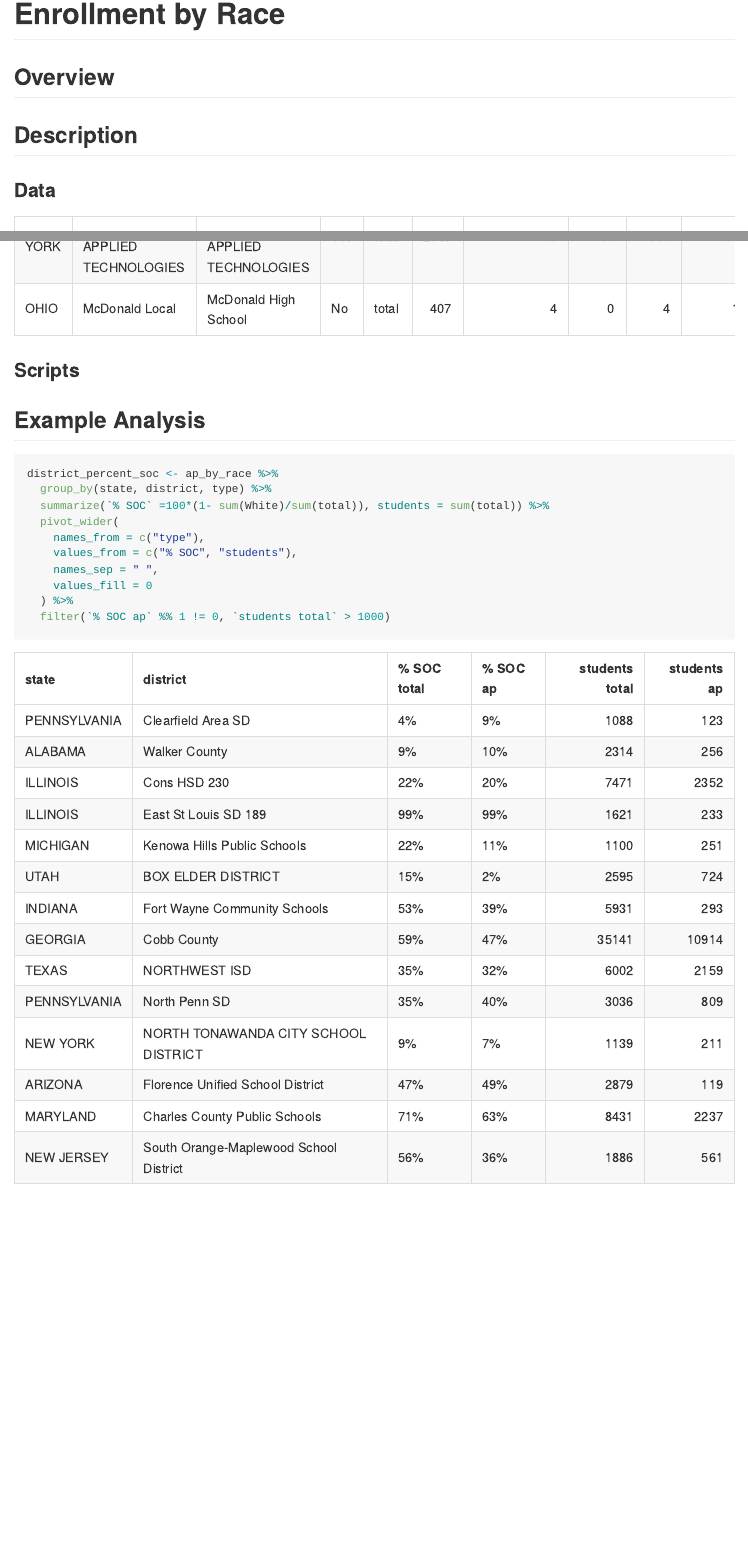
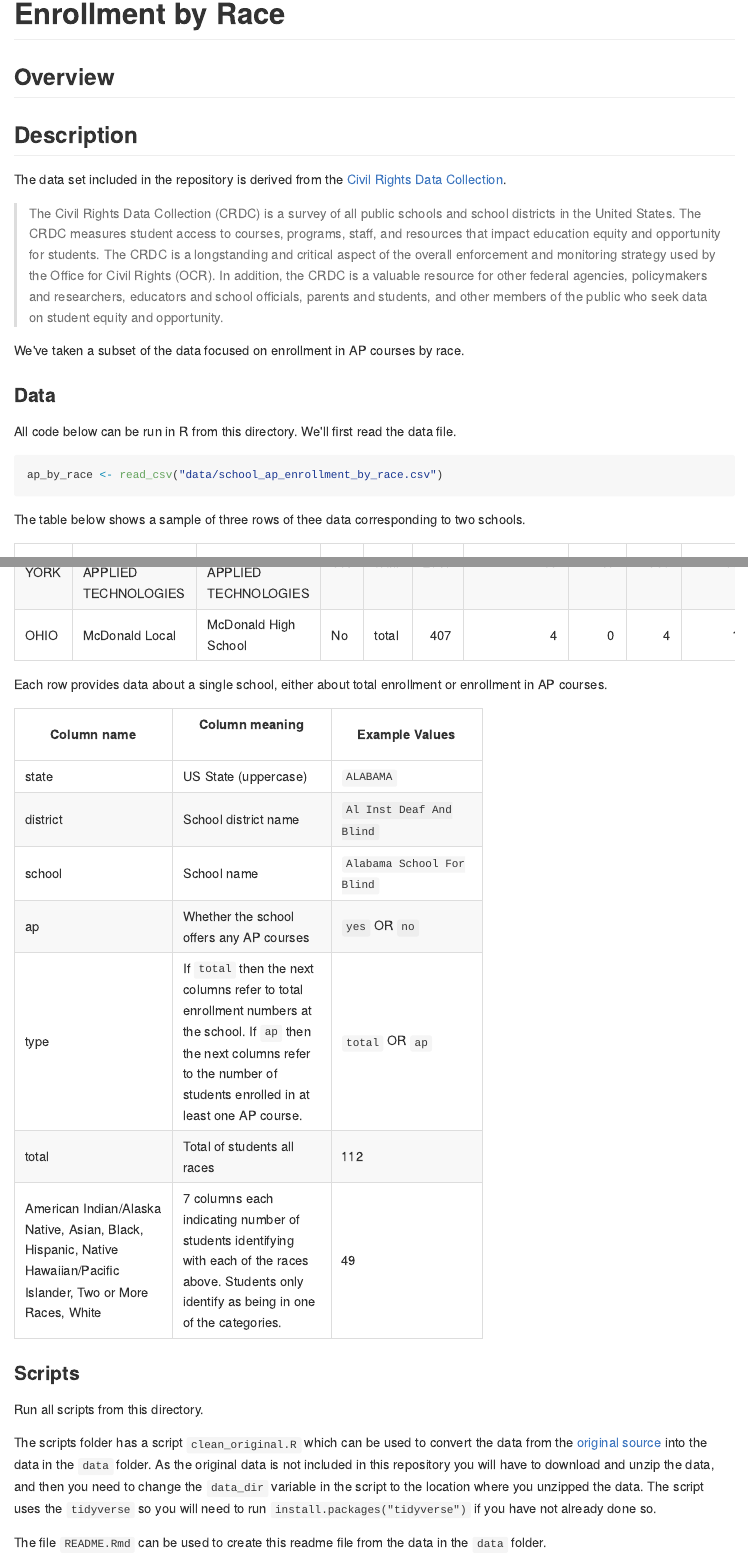
Before and after one commit to jhuggins/anti-racist-data, an R Markdown document (data/US-school-demographics/README.Rmd): the page in a window 1100 px wide, from 220 px down, and a second part further down, joined at a grey line. The pictures show the output file data/US-school-demographics/README.md that the author committed with the source, drawn offline in the style of GitHub.

Commit message:
Updates on data description

````diff
--- a/data/US-school-demographics/README.Rmd
+++ b/data/US-school-demographics/README.Rmd
@@ -16,19 +17,26 @@ suppressPackageStartupMessages(library(tidyverse))
 
 ## Overview
 
-```{r load_data, echo=FALSE}
-ap_by_race <- suppressMessages(read_csv("data/school_ap_enrollment_by_race.csv"))
-```
-
-
 
 ## Description
 
+The data set included in the repository is derived from the [Civil Rights Data Collection](https://ocrdata.ed.gov/).
+
+> The Civil Rights Data Collection (CRDC) is a survey of all public schools and school districts in the United States. The CRDC measures student access to courses, programs, staff, and resources that impact education equity and opportunity for students. The CRDC is a longstanding and critical aspect of the overall enforcement and monitoring strategy used by the Office for Civil Rights (OCR). In addition, the CRDC is a valuable resource for other federal agencies, policymakers and researchers, educators and school officials, parents and students, and other members of the public who seek data on student equity and opportunity.
 
 
+We've taken a subset of the data focused on enrollment in AP courses by race.
 
 ### Data
 
+All code below can be run in R from this directory.
+We'll first read the data file.
+
+```{r load_data, message=FALSE}
+ap_by_race <- read_csv("data/school_ap_enrollment_by_race.csv")
+```
+
+The table below shows a sample of three rows of thee data corresponding to two schools.
 
 ```{r, results="asis", echo=FALSE}
 set.seed(12345)
@@ -41,8 +49,33 @@ ap_by_race %>%
   knitr::kable()
 ```
 
+Each row provides data about a single school, either about total enrollment or enrollment in AP courses.
+
+Column name  | Column meaning | Example Values
+-------------|----------------|---------------
+state | US State (uppercase) | `ALABAMA`
+district | School district name | `Al Inst Deaf And Blind`
+school | School name | `Alabama School For Blind`
+ap | Whether the school offers any AP courses | `yes` OR `no`
+type | If `total` then the next columns refer to total enrollment numbers at the school. If `ap` then the next columns refer to the number of students enrolled in at least one AP course. | `total` OR `ap`
+total | Total of students all races | 112
+American Indian/Alaska Native, Asian, Black, Hispanic, Native Hawaiian/Pacific Islander, Two or More Races, White | 7 columns each indicating number of students identifying with each of the races above. Students only identify as being in one of the categories. | 49
+
 
 ### Scripts
+
+Run all scripts from this directory.
+
+The scripts folder has a script `clean_original.R` which can be used to convert the data from the [original source](#source) into the data in the `data` folder.
+As the original data is not included in this repository you will have to download and unzip the data, and then you need to change the `data_dir` variable in the script to the location where you unzipped the data.
+The script uses the `tidyverse` so you will need to run `install.packages("tidyverse")` if you have not already done so.
+
+The file `README.Rmd` can be used to create this readme file from the data in the `data` folder.
+
+
+
+
+
 
 ## Example Analysis
 
````
Also changed, not shown: data/US-covid-cases-deaths-by-state-race/output/expected-versus-observed-deaths-black.png, data/US-covid-cases-deaths-by-state-race/output/expected-versus-observed-deaths-white.png, data/US-school-demographics/README.md, data/US-school-demographics/README.Rmd (26 more changed lines).
